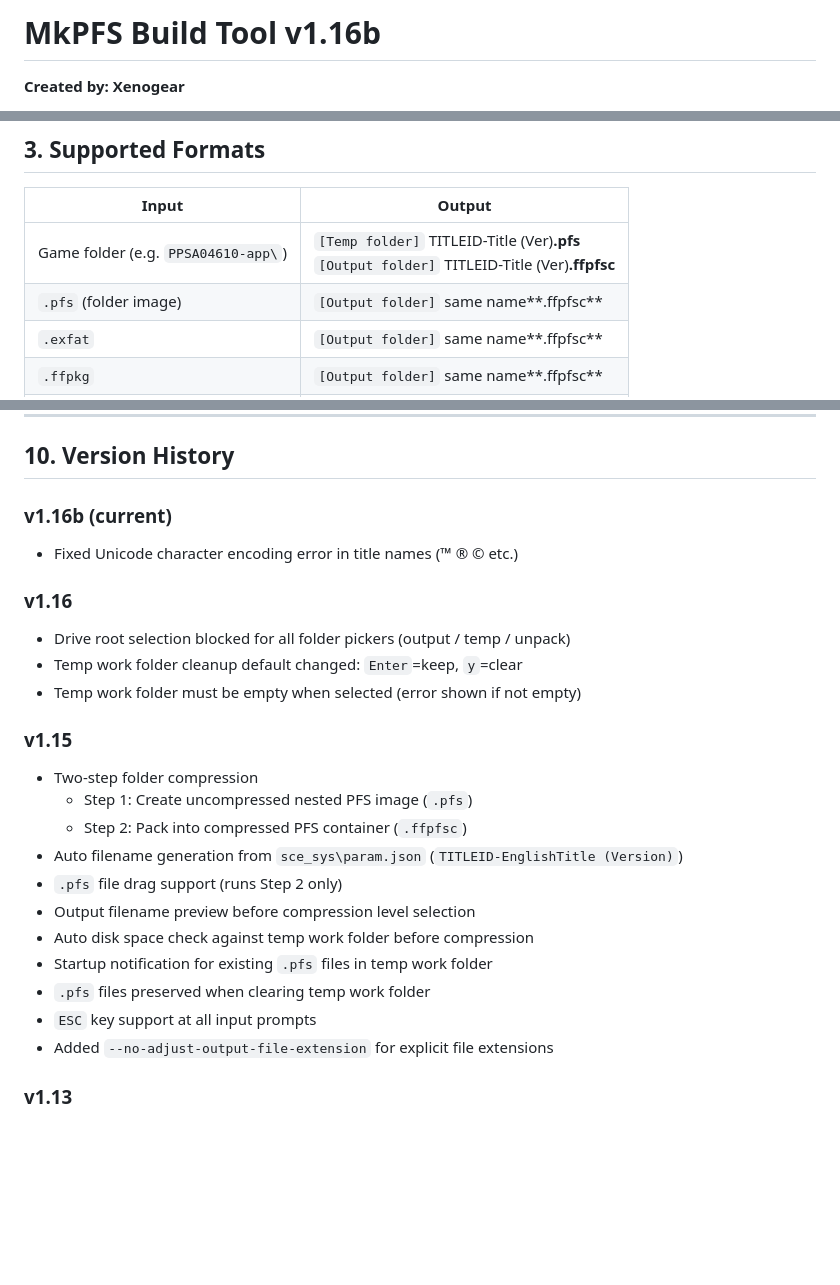
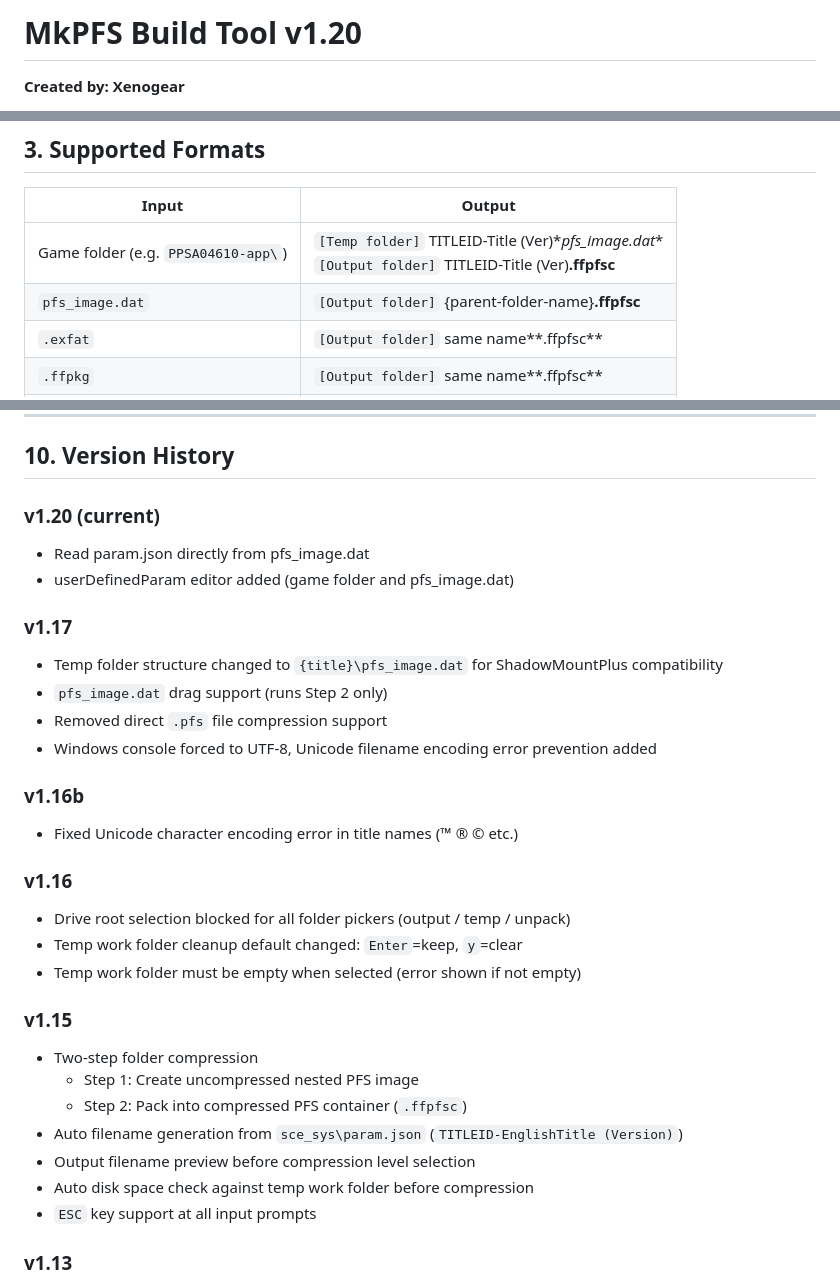
Before and after one commit to glorkim/mkpfs_build_tools, a Markdown page: README.md, 3 parts joined by grey strips. GitHub-like rendering; blank space fills up the shorter version.

```diff
--- a/README.md
+++ b/README.md
@@ -1,4 +1,4 @@
-# MkPFS Build Tool v1.16b
+# MkPFS Build Tool v1.20
 
 **Created by: Xenogear**
 
@@ -76,8 +76,8 @@ The window opens and conversion starts immediately.
 
 | Input | Output |
 |-------|--------|
-| Game folder (e.g. `PPSA04610-app\`) | `[Temp folder]` TITLEID-Title (Ver)**.pfs**<br>`[Output folder]` TITLEID-Title (Ver)**.ffpfsc** |
-| `.pfs` (folder image) | `[Output folder]` same name**.ffpfsc** |
+| Game folder (e.g. `PPSA04610-app\`) | `[Temp folder]` TITLEID-Title (Ver)\**pfs_image.dat**<br>`[Output folder]` TITLEID-Title (Ver)**.ffpfsc** |
+| `pfs_image.dat` | `[Output folder]` {parent-folder-name}**.ffpfsc** |
 | `.exfat` | `[Output folder]` same name**.ffpfsc** |
 | `.ffpkg` | `[Output folder]` same name**.ffpfsc** |
 | `.ffpfs` | `[Unpack folder]` {name}-extracted\ |
@@ -272,7 +273,17 @@ work_tmp\             Default temp work folder (auto created)
 
 ## 10. Version History
 
-### v1.16b (current)
+### v1.20 (current)
+- Read param.json directly from pfs_image.dat
+- userDefinedParam editor added (game folder and pfs_image.dat)
+
+### v1.17
+- Temp folder structure changed to `{title}\pfs_image.dat` for ShadowMountPlus compatibility
+- `pfs_image.dat` drag support (runs Step 2 only)
+- Removed direct `.pfs` file compression support
+- Windows console forced to UTF-8, Unicode filename encoding error prevention added
+
+### v1.16b
 - Fixed Unicode character encoding error in title names (™ ® © etc.)
 
 ### v1.16
@@ -282,16 +293,12 @@ work_tmp\             Default temp work folder (auto created)
 
 ### v1.15
 - Two-step folder compression
-  - Step 1: Create uncompressed nested PFS image (`.pfs`)
+  - Step 1: Create uncompressed nested PFS image
   - Step 2: Pack into compressed PFS container (`.ffpfsc`)
 - Auto filename generation from `sce_sys\param.json` (`TITLEID-EnglishTitle (Version)`)
-- `.pfs` file drag support (runs Step 2 only)
 - Output filename preview before compression level selection
 - Auto disk space check against temp work folder before compression
-- Startup notification for existing `.pfs` files in temp work folder
-- `.pfs` files preserved when clearing temp work folder
 - `ESC` key support at all input prompts
-- Added `--no-adjust-output-file-extension` for explicit file extensions
 
 ### v1.13
 - Separate settings for output, temp work, and unpack folders
```
Also changed, not shown: other parts of README.md (+15 -14 lines).
